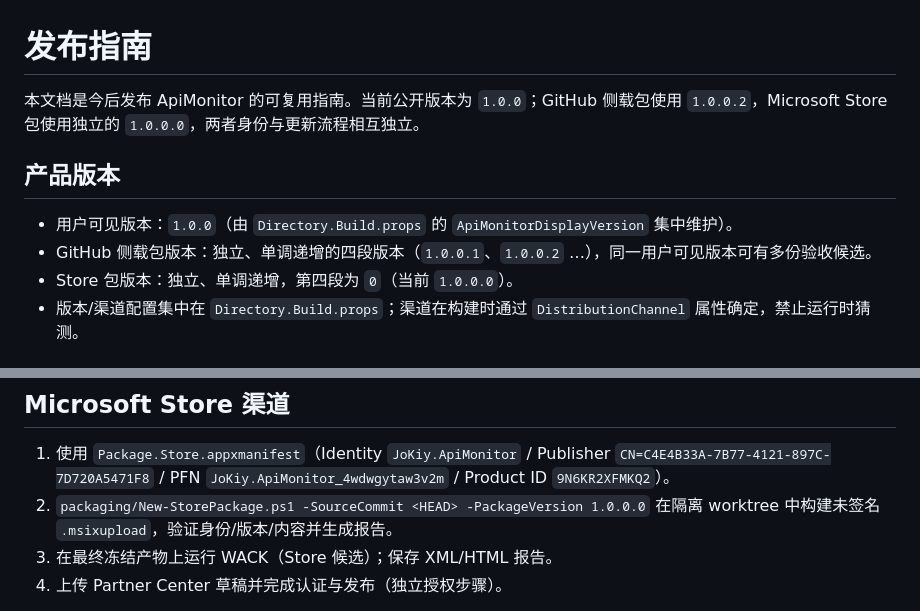
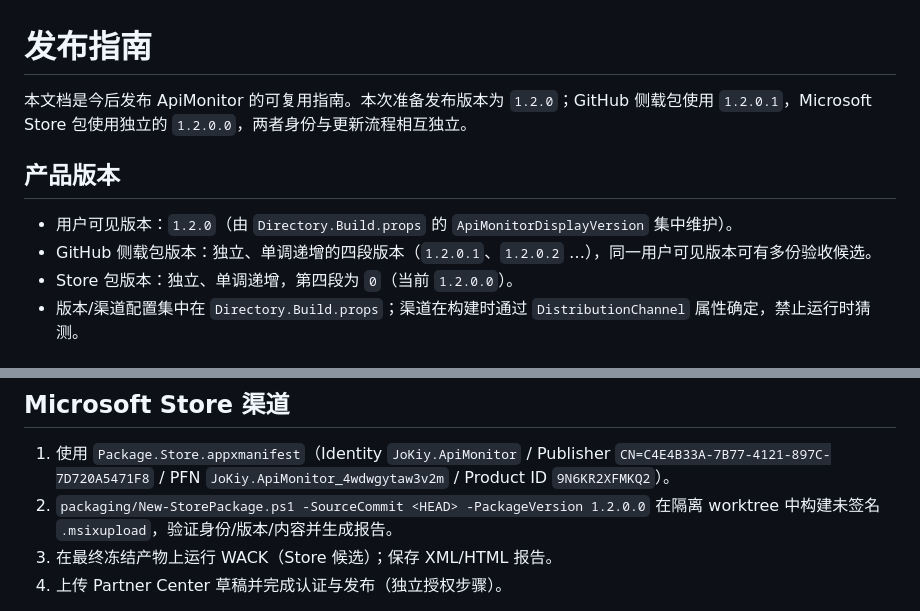
Before and after one commit to KiYouJyo/ApiMonitor, a Markdown page: docs/RELEASE.md, 2 parts joined by grey strips. Drawn GitHub-style.

Commit message:
docs: update release instructions for v1.2.0

```diff
--- a/docs/RELEASE.md
+++ b/docs/RELEASE.md
@@ -1,12 +1,12 @@
 # 发布指南
 
-本文档是今后发布 ApiMonitor 的可复用指南。当前公开版本为 `1.0.0`；GitHub 侧载包使用 `1.0.0.2`，Microsoft Store 包使用独立的 `1.0.0.0`，两者身份与更新流程相互独立。
+本文档是今后发布 ApiMonitor 的可复用指南。本次准备发布版本为 `1.2.0`；GitHub 侧载包使用 `1.2.0.1`，Microsoft Store 包使用独立的 `1.2.0.0`，两者身份与更新流程相互独立。
 
 ## 产品版本
 
-- 用户可见版本：`1.0.0`（由 `Directory.Build.props` 的 `ApiMonitorDisplayVersion` 集中维护）。
-- GitHub 侧载包版本：独立、单调递增的四段版本（`1.0.0.1`、`1.0.0.2` …），同一用户可见版本可有多份验收候选。
-- Store 包版本：独立、单调递增，第四段为 `0`（当前 `1.0.0.0`）。
+- 用户可见版本：`1.2.0`（由 `Directory.Build.props` 的 `ApiMonitorDisplayVersion` 集中维护）。
+- GitHub 侧载包版本：独立、单调递增的四段版本（`1.2.0.1`、`1.2.0.2` …），同一用户可见版本可有多份验收候选。
+- Store 包版本：独立、单调递增，第四段为 `0`（当前 `1.2.0.0`）。
 - 版本/渠道配置集中在 `Directory.Build.props`；渠道在构建时通过 `DistributionChannel` 属性确定，禁止运行时猜测。
 
 ## 通用准备
@@ -26,7 +26,7 @@
 ## Microsoft Store 渠道
 
 1. 使用 `Package.Store.appxmanifest`（Identity `JoKiy.ApiMonitor` / Publisher `CN=C4E4B33A-7B77-4121-897C-7D720A5471F8` / PFN `JoKiy.ApiMonitor_4wdwgytaw3v2m` / Product ID `9N6KR2XFMKQ2`）。
-2. `packaging/New-StorePackage.ps1 -SourceCommit <HEAD> -PackageVersion 1.0.0.0` 在隔离 worktree 中构建未签名 `.msixupload`，验证身份/版本/内容并生成报告。
+2. `packaging/New-StorePackage.ps1 -SourceCommit <HEAD> -PackageVersion 1.2.0.0` 在隔离 worktree 中构建未签名 `.msixupload`，验证身份/版本/内容并生成报告。
 3. 在最终冻结产物上运行 WACK（Store 候选）；保存 XML/HTML 报告。
 4. 上传 Partner Center 草稿并完成认证与发布（独立授权步骤）。
 
```
